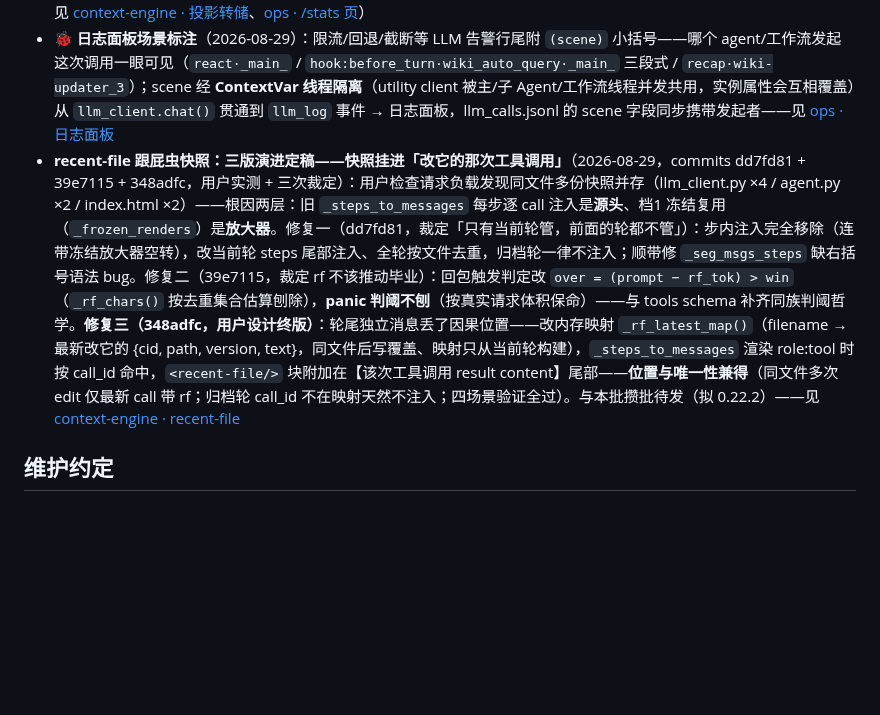
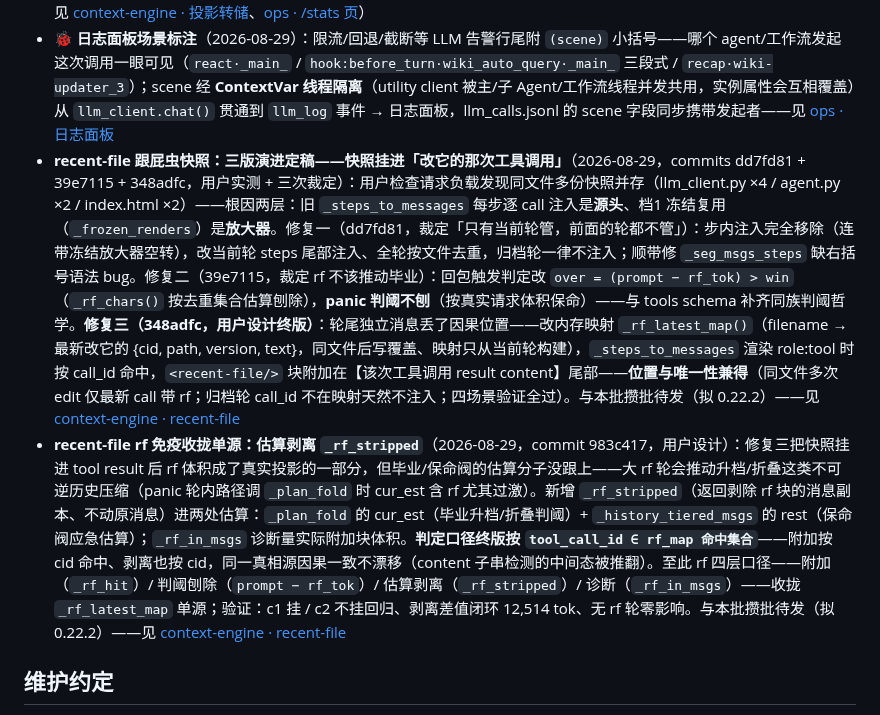
Before and after one commit to vgp7758/Agt, a Markdown page: .agent/wiki/home.md, the part around the change. Drawn GitHub-style; blank space fills up the shorter version.

Commit message:
docs: wiki auto-maintenance — [wiki-updater_3] done：wiki 更新完成。本轮工作（毕业判阈/估算的 rf 扣除改造 → 终版 cid 单源收拢，commit `983c417`）已增量落入两页：  ## architecture/context-engine.md  1. **父节标题更新**：「recent-file 跟屁虫快照：三版演进——终版按 call_id 挂进工具结果」→「**注入三版演进 + rf 免疫收拢单源（2026-08-29，dd7fd81 + 39e7115 + 348adfc + 983c417）**」——提交链补上第四笔，标题覆盖新范围。 2. **新增子节「### 修复四：估算剥离 `_rf_stripped`——rf 免疫扩展到毕业/保命阀，四层口径收拢单源（2026-08-29，commit 983c417，用户设计）**」（插在修复三之后），记录：    - **背景**：修复三把快照挂进 tool result 后，毕业升档/折叠判阈（`_plan_fold` cur_est）与保命阀估算（`_history_tiered_msgs` rest）的分子没跟上——大 rf 轮会推动不可逆历史压缩，panic 轮内路径调 `_plan_fold` 时尤其过激    - **实现**：`_RE_RF_BLOCK` 正则 + `_rf_stripped`（剥块消息副本、不动原消息，两处消费点）+ `_rf_in_msgs`（诊断）    - **判定口径的螺旋**：content 子串检测版（「按实际附加量算」）中间态 → 用户裁定终版**按 `tool_call_id ∈ rf_map 命中集合`**——附加按 cid 命中、剥离也按 cid，因果一致不漂移；isinstance 防多模态、sub 对无块 content 是 no-op    - **四层口径表**：附加（`_rf_hit`）…（截断，完整回复 agent_query_events("wiki-updater_3", 1)）
Co-authored-by: Agt <vgp123@foxmail.com>

```diff
--- a/.agent/wiki/home.md
+++ b/.agent/wiki/home.md
@@ -106,7 +106,8 @@ architecture/adr-stateful-externalization.md — 有状态系统外置评估（
 
 - **投影转储 JSON 化：负载本体 pretty-print，零构造零截断**（2026-08，commit 2dc64f2）：`_dump_projection` 直接 `json.dumps(payload, indent=2, ensure_ascii=False, default=str)` 转储发给模型的完整负载（含 tool_calls 结构、reasoning_content），元信息收进 `_meta` 顶层字段（turn/step/model/agent_id/time）——`json.load` 即消费，考古/对拍零损耗；文件名 `t{N}_s{M}_{ts}.json` 惯例不变（原 `.txt` 自定义格式 + 8000 字截断仅存旧存档）。上方「排障闭环：t{N}·s{M} 轮步标记」条目中的 `.txt` 引用即旧格式——排障时打开 `projections/t{N}_s{M}_*.json`（详见 [context-engine · 投影转储](architecture/context-engine.md#投影转储文件名与-ts-标记commit-4aced81)、[ops · /stats 页](guides/ops.md#stats-页webui-统计按钮)）
 - **🐞 日志面板场景标注**（2026-08-29）：限流/回退/截断等 LLM 告警行尾附 `(scene)` 小括号——哪个 agent/工作流发起这次调用一眼可见（`react·_main_` / `hook:before_turn·wiki_auto_query·_main_` 三段式 / `recap·wiki-updater_3`）；scene 经 **ContextVar 线程隔离**（utility client 被主/子 Agent/工作流线程并发共用，实例属性会互相覆盖）从 `llm_client.chat()` 贯通到 `llm_log` 事件 → 日志面板，llm_calls.jsonl 的 scene 字段同步携带发起者——见 [ops · 日志面板](guides/ops.md#日志面板--场景标注2026-08)
-- **recent-file 跟屁虫快照：三版演进定稿——快照挂进「改它的那次工具调用」**（2026-08-29，commits dd7fd81 + 39e7115 + 348adfc，用户实测 + 三次裁定）：用户检查请求负载发现同文件多份快照并存（llm_client.py ×4 / agent.py ×2 / index.html ×2）——根因两层：旧 `_steps_to_messages` 每步逐 call 注入是**源头**、档1 冻结复用（`_frozen_renders`）是**放大器**。修复一（dd7fd81，裁定「只有当前轮管，前面的轮都不管」）：步内注入完全移除（连带冻结放大器空转），改当前轮 steps 尾部注入、全轮按文件去重，归档轮一律不注入；顺带修 `_seg_msgs_steps` 缺右括号语法 bug。修复二（39e7115，裁定 rf 不该推动毕业）：回包触发判定改 `over = (prompt − rf_tok) > win`（`_rf_chars()` 按去重集合估算刨除），**panic 判阈不刨**（按真实请求体积保命）——与 tools schema 补齐同族判阈哲学。**修复三（348adfc，用户设计终版）**：轮尾独立消息丢了因果位置——改内存映射 `_rf_latest_map()`（filename → 最新改它的 {cid, path, version, text}，同文件后写覆盖、映射只从当前轮构建），`_steps_to_messages` 渲染 role:tool 时按 call_id 命中，`<recent-file/>` 块附加在【该次工具调用 result content】尾部——**位置与唯一性兼得**（同文件多次 edit 仅最新 call 带 rf；归档轮 call_id 不在映射天然不注入；四场景验证全过）。与本批攒批待发（拟 0.22.2）——见 [context-engine · recent-file](architecture/context-engine.md#recent-file-跟屁虫快照三版演进终版按-call_id-挂进工具结果2026-08-29dd7fd81--39e7115--348adfc)
+- **recent-file 跟屁虫快照：三版演进定稿——快照挂进「改它的那次工具调用」**（2026-08-29，commits dd7fd81 + 39e7115 + 348adfc，用户实测 + 三次裁定）：用户检查请求负载发现同文件多份快照并存（llm_client.py ×4 / agent.py ×2 / index.html ×2）——根因两层：旧 `_steps_to_messages` 每步逐 call 注入是**源头**、档1 冻结复用（`_frozen_renders`）是**放大器**。修复一（dd7fd81，裁定「只有当前轮管，前面的轮都不管」）：步内注入完全移除（连带冻结放大器空转），改当前轮 steps 尾部注入、全轮按文件去重，归档轮一律不注入；顺带修 `_seg_msgs_steps` 缺右括号语法 bug。修复二（39e7115，裁定 rf 不该推动毕业）：回包触发判定改 `over = (prompt − rf_tok) > win`（`_rf_chars()` 按去重集合估算刨除），**panic 判阈不刨**（按真实请求体积保命）——与 tools schema 补齐同族判阈哲学。**修复三（348adfc，用户设计终版）**：轮尾独立消息丢了因果位置——改内存映射 `_rf_latest_map()`（filename → 最新改它的 {cid, path, version, text}，同文件后写覆盖、映射只从当前轮构建），`_steps_to_messages` 渲染 role:tool 时按 call_id 命中，`<recent-file/>` 块附加在【该次工具调用 result content】尾部——**位置与唯一性兼得**（同文件多次 edit 仅最新 call 带 rf；归档轮 call_id 不在映射天然不注入；四场景验证全过）。与本批攒批待发（拟 0.22.2）——见 [context-engine · recent-file](architecture/context-engine.md#recent-file-跟屁虫快照注入三版演进--rf-免疫收拢单源2026-08-29dd7fd81--39e7115--348adfc--983c417)
+- **recent-file rf 免疫收拢单源：估算剥离 `_rf_stripped`**（2026-08-29，commit 983c417，用户设计）：修复三把快照挂进 tool result 后 rf 体积成了真实投影的一部分，但毕业/保命阀的估算分子没跟上——大 rf 轮会推动升档/折叠这类不可逆历史压缩（panic 轮内路径调 `_plan_fold` 时 cur_est 含 rf 尤其过激）。新增 `_rf_stripped`（返回剥除 rf 块的消息副本、不动原消息）进两处估算：`_plan_fold` 的 cur_est（毕业升档/折叠判阈）+ `_history_tiered_msgs` 的 rest（保命阀应急估算）；`_rf_in_msgs` 诊断量实际附加块体积。**判定口径终版按 `tool_call_id ∈ rf_map 命中集合`**——附加按 cid 命中、剥离也按 cid，同一真相源因果一致不漂移（content 子串检测的中间态被推翻）。至此 rf 四层口径——附加（`_rf_hit`）/ 判阈刨除（`prompt − rf_tok`）/ 估算剥离（`_rf_stripped`）/ 诊断（`_rf_in_msgs`）——收拢 `_rf_latest_map` 单源；验证：c1 挂 / c2 不挂回归、剥离差值闭环 12,514 tok、无 rf 轮零影响。与本批攒批待发（拟 0.22.2）——见 [context-engine · recent-file](architecture/context-engine.md#recent-file-跟屁虫快照注入三版演进--rf-免疫收拢单源2026-08-29dd7fd81--39e7115--348adfc--983c417)
 
 ## 维护约定
 
```
Also changed, not shown: 1 other file.
